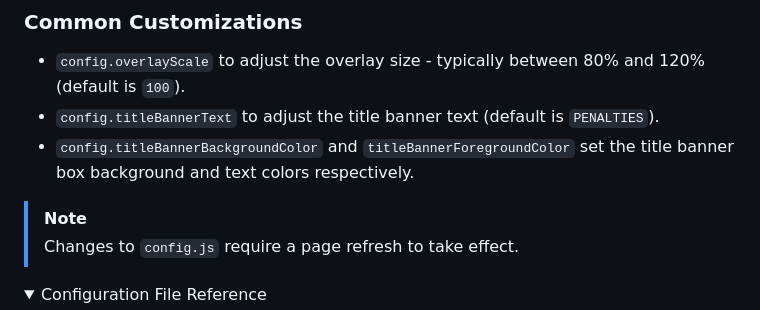
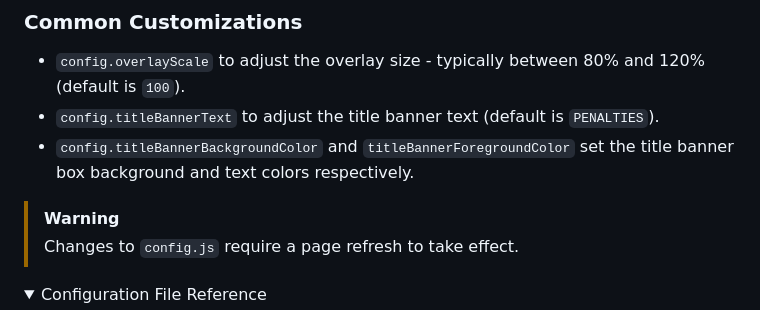
Before and after one commit to rcrderby/crg-overlays, a Markdown page: penalties/README.md, the part around the change. Rendered like a GitHub page; folded sections open.

Commit message:
Update alert type

```diff
--- a/penalties/README.md
+++ b/penalties/README.md
@@ -165,7 +165,7 @@ A configuration file named [config.js](./config.js) allows you to customize vari
 - `config.titleBannerText` to adjust the title banner text (default is `PENALTIES`).
 - `config.titleBannerBackgroundColor` and `titleBannerForegroundColor` set the title banner box background and text colors respectively.
 
-> [!NOTE]
+> [!WARNING]
 > Changes to `config.js` require a page refresh to take effect.
 
 <details>
```
